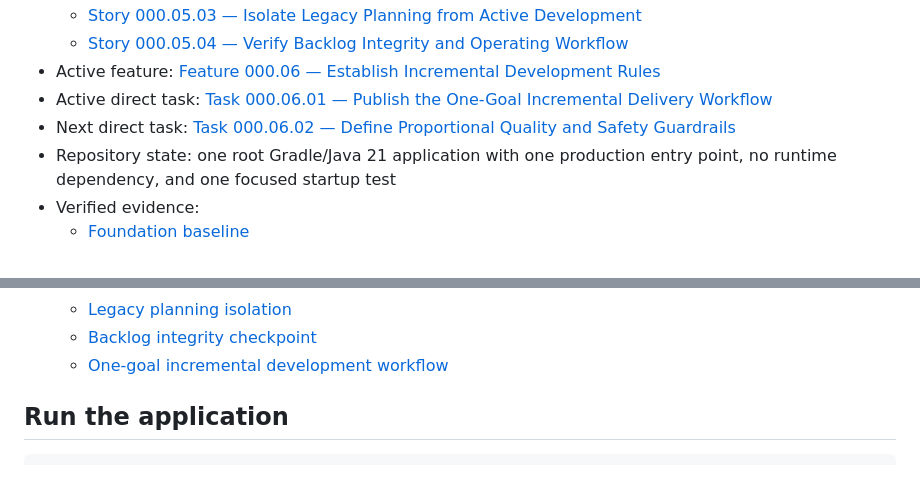
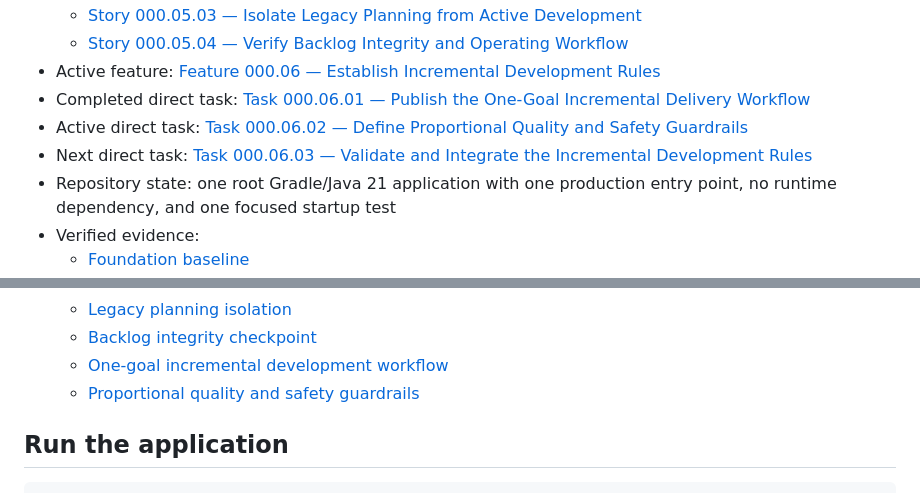
Before and after one commit to karanbabu2110/Intelligent, a Markdown page: README.md, 2 parts joined by grey strips. Rendered like a GitHub page.

Commit message:
docs(TASK-000.06.02): define proportional quality and safety #1042

```diff
--- a/README.md
+++ b/README.md
@@ -36,8 +36,9 @@ selected for reuse.
   - [Story 000.05.03 — Isolate Legacy Planning from Active Development](https://github.com/karanbabu2110/KAOS/issues/989)
   - [Story 000.05.04 — Verify Backlog Integrity and Operating Workflow](https://github.com/karanbabu2110/KAOS/issues/990)
 - Active feature: [Feature 000.06 — Establish Incremental Development Rules](https://github.com/karanbabu2110/KAOS/issues/821)
-- Active direct task: [Task 000.06.01 — Publish the One-Goal Incremental Delivery Workflow](https://github.com/karanbabu2110/KAOS/issues/1041)
-- Next direct task: [Task 000.06.02 — Define Proportional Quality and Safety Guardrails](https://github.com/karanbabu2110/KAOS/issues/1042)
+- Completed direct task: [Task 000.06.01 — Publish the One-Goal Incremental Delivery Workflow](https://github.com/karanbabu2110/KAOS/issues/1041)
+- Active direct task: [Task 000.06.02 — Define Proportional Quality and Safety Guardrails](https://github.com/karanbabu2110/KAOS/issues/1042)
+- Next direct task: [Task 000.06.03 — Validate and Integrate the Incremental Development Rules](https://github.com/karanbabu2110/KAOS/issues/1043)
 - Repository state: one root Gradle/Java 21 application with one production entry point, no runtime dependency, and one focused startup test
 - Verified evidence:
   - [Foundation baseline](docs/evolution/foundation-baseline.md)
@@ -57,6 +58,7 @@ selected for reuse.
   - [Legacy planning isolation](docs/evolution/legacy-planning-isolation.md)
   - [Backlog integrity checkpoint](docs/evolution/backlog-integrity-checkpoint.md)
   - [One-goal incremental development workflow](docs/evolution/incremental-development-workflow.md)
+  - [Proportional quality and safety guardrails](docs/evolution/proportional-quality-and-safety.md)
 
 ## Run the application
 
```
Also changed, not shown: docs/evolution/incremental-development-workflow.md (+5 -4 lines), docs/evolution/proportional-quality-and-safety.md (added, +167 -0 lines).
